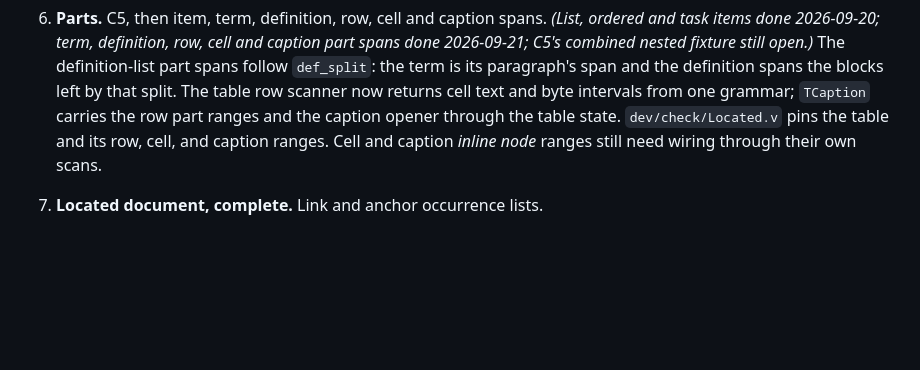
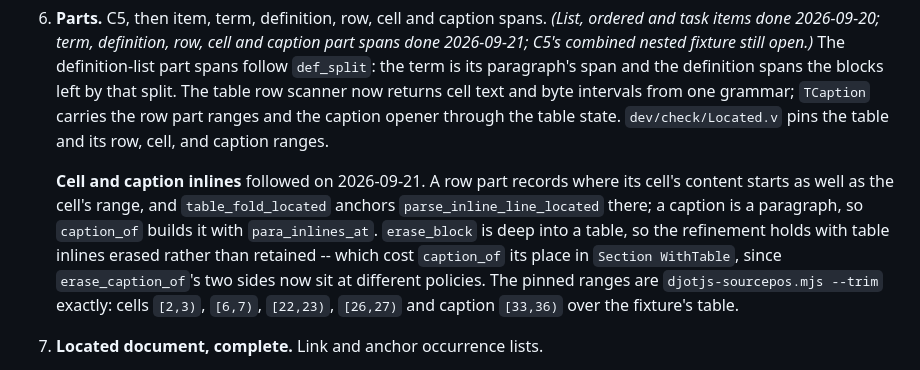
Before and after one commit to hon-gyu/djot.v, a Markdown page: .project/260916.plan.source-locations.md, the part around the change. Rendered like a GitHub page; blank space fills up the shorter version.

Commit message:
PROJ: cell and caption inlines are located, and match the oracle
Ai-disclosure: autonomous

Ai-agent: anthropic/claude-opus-5

```diff
--- a/.project/260916.plan.source-locations.md
+++ b/.project/260916.plan.source-locations.md
@@ -749,8 +749,19 @@ layer, which is the expensive part.
    split.  The table row scanner now returns cell text and byte intervals
    from one grammar; `TCaption` carries the row part ranges and the
    caption opener through the table state.  `dev/check/Located.v` pins
-   the table and its row, cell, and caption ranges.  Cell and caption
-   *inline node* ranges still need wiring through their own scans.
+   the table and its row, cell, and caption ranges.
+
+   **Cell and caption inlines** followed on 2026-09-21.  A row part
+   records where its cell's content starts as well as the cell's range,
+   and `table_fold_located` anchors `parse_inline_line_located` there;
+   a caption is a paragraph, so `caption_of` builds it with
+   `para_inlines_at`.  `erase_block` is deep into a table, so the
+   refinement holds with table inlines erased rather than retained --
+   which cost `caption_of` its place in `Section WithTable`, since
+   `erase_caption_of`'s two sides now sit at different policies.  The
+   pinned ranges are `djotjs-sourcepos.mjs --trim` exactly: cells
+   `[2,3)`, `[6,7)`, `[22,23)`, `[26,27)` and caption `[33,36)` over
+   the fixture's table.
 7. **Located document, complete.**  Link and anchor occurrence lists.
 8. **Extraction and API.**  Separate location-on entry points, byte
    offsets and line numbers, fixtures from §9.  *(Entry points and
```
